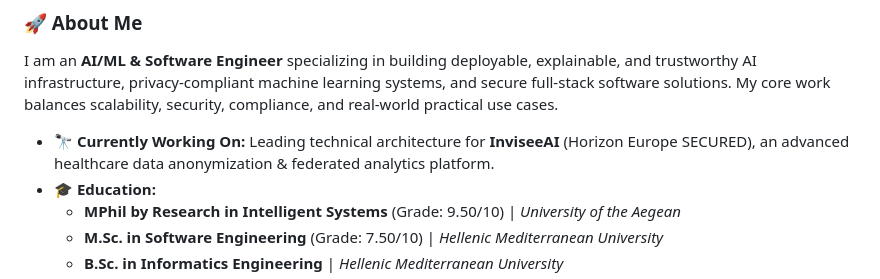
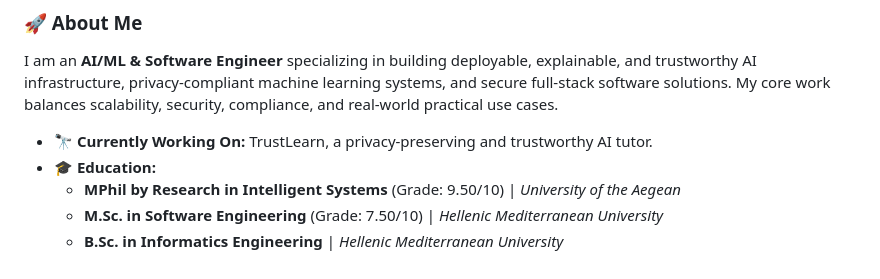
Before and after one commit to mariosvard/mariosvard, a Markdown page: README.md, the part around the change. Drawn GitHub-style.

Commit message:
Update current project description in README

```diff
--- a/README.md
+++ b/README.md
@@ -12,7 +12,7 @@
 ### 🚀 About Me
 I am an **AI/ML & Software Engineer** specializing in building deployable, explainable, and trustworthy AI infrastructure, privacy-compliant machine learning systems, and secure full-stack software solutions. My core work balances scalability, security, compliance, and real-world practical use cases.
 
-- 🔭 **Currently Working On:** Leading technical architecture for **InviseeAI** (Horizon Europe SECURED), an advanced healthcare data anonymization & federated analytics platform.
+- 🔭 **Currently Working On:** TrustLearn, a privacy-preserving and trustworthy AI tutor.
 - 🎓 **Education:**
   - **MPhil by Research in Intelligent Systems** (Grade: 9.50/10) | *University of the Aegean*
   - **M.Sc. in Software Engineering** (Grade: 7.50/10) | *Hellenic Mediterranean University*
```
